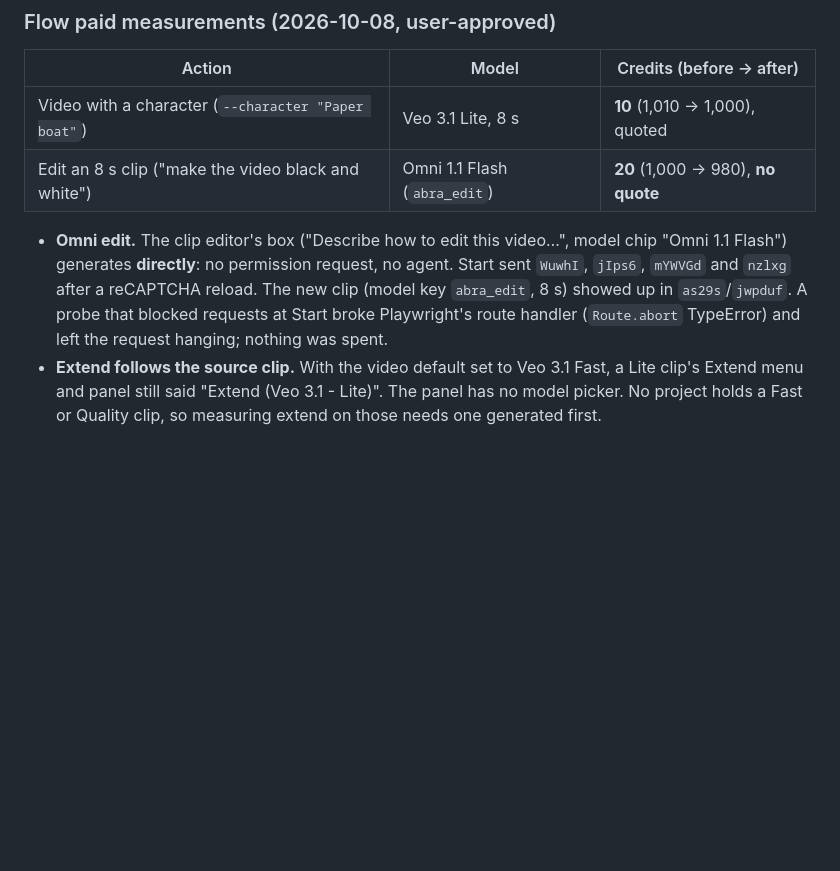
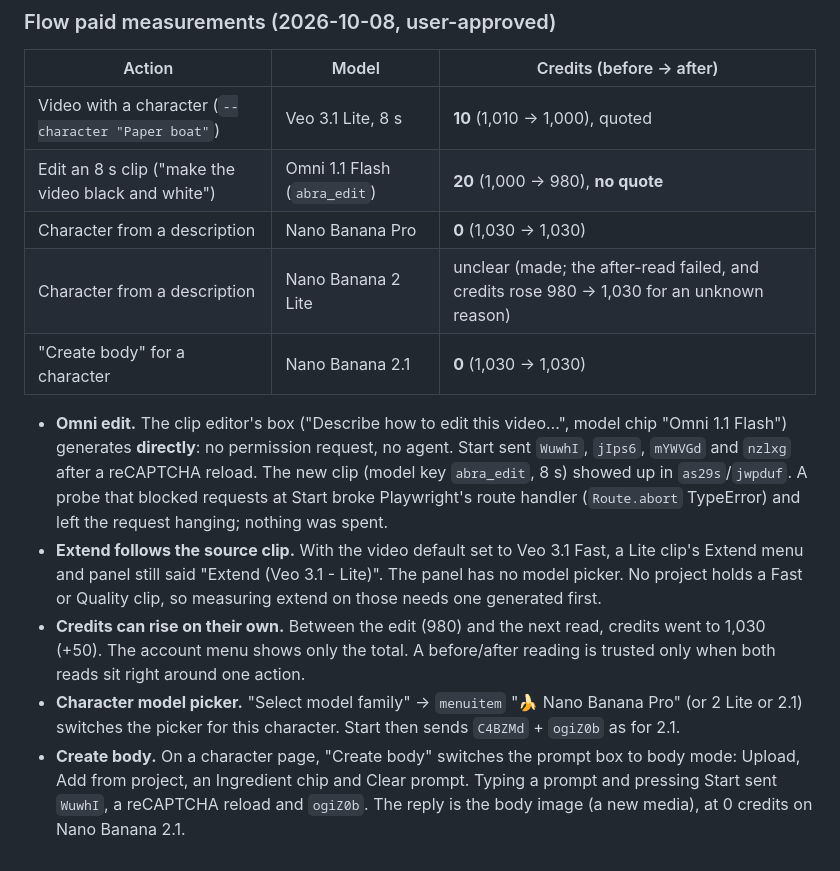
Before and after one commit to dtthaison/aistudio-google-mcp, a Markdown page: docs/wire/findings.md, the part around the change. GitHub-like rendering; blank space fills up the shorter version.

Commit message:
docs: plan G (measured prices; character models, body, Omni edit); spec §14
Co-Authored-By: Claude Opus 5.5 <noreply@anthropic.com>

```diff
--- a/docs/wire/findings.md
+++ b/docs/wire/findings.md
@@ -570,6 +570,9 @@ blocked; the RPCs that went through are free.
 |---|---|---|
 | Video with a character (`--character "Paper boat"`) | Veo 3.1 Lite, 8 s | **10** (1,010 → 1,000), quoted |
 | Edit an 8 s clip ("make the video black and white") | Omni 1.1 Flash (`abra_edit`) | **20** (1,000 → 980), **no quote** |
+| Character from a description | Nano Banana Pro | **0** (1,030 → 1,030) |
+| Character from a description | Nano Banana 2 Lite | unclear (made; the after-read failed, and credits rose 980 → 1,030 for an unknown reason) |
+| "Create body" for a character | Nano Banana 2.1 | **0** (1,030 → 1,030) |
 
 - **Omni edit.** The clip editor's box ("Describe how to edit this video…", model chip "Omni 1.1
   Flash") generates **directly**: no permission request, no agent. Start sent `WuwhI`, `jIps6`,
@@ -579,3 +582,12 @@ blocked; the RPCs that went through are free.
 - **Extend follows the source clip.** With the video default set to Veo 3.1 Fast, a Lite clip's
   Extend menu and panel still said "Extend (Veo 3.1 - Lite)". The panel has no model picker. No
   project holds a Fast or Quality clip, so measuring extend on those needs one generated first.
+- **Credits can rise on their own.** Between the edit (980) and the next read, credits went to
+  1,030 (+50). The account menu shows only the total. A before/after reading is trusted only
+  when both reads sit right around one action.
+- **Character model picker.** "Select model family" → `menuitem` "🍌 Nano Banana Pro" (or 2 Lite or
+  2.1) switches the picker for this character. Start then sends `C4BZMd` + `ogiZ0b` as for 2.1.
+- **Create body.** On a character page, "Create body" switches the prompt box to body mode: Upload,
+  Add from project, an Ingredient chip and Clear prompt. Typing a prompt and pressing Start sent
+  `WuwhI`, a reCAPTCHA reload and `ogiZ0b`. The reply is the body image (a new media), at 0
+  credits on Nano Banana 2.1.
```
Also changed, not shown: 2 other files.
